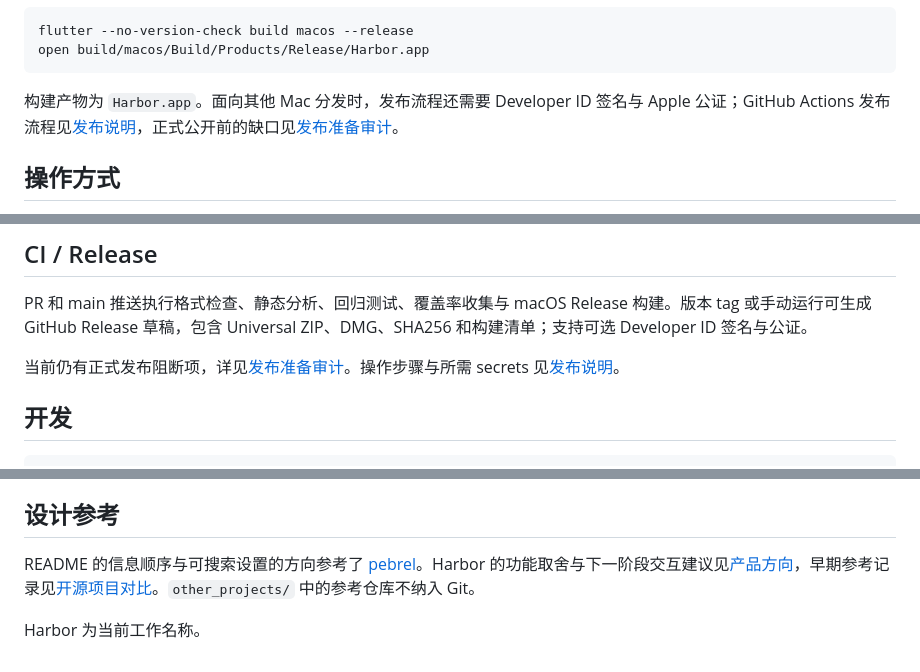
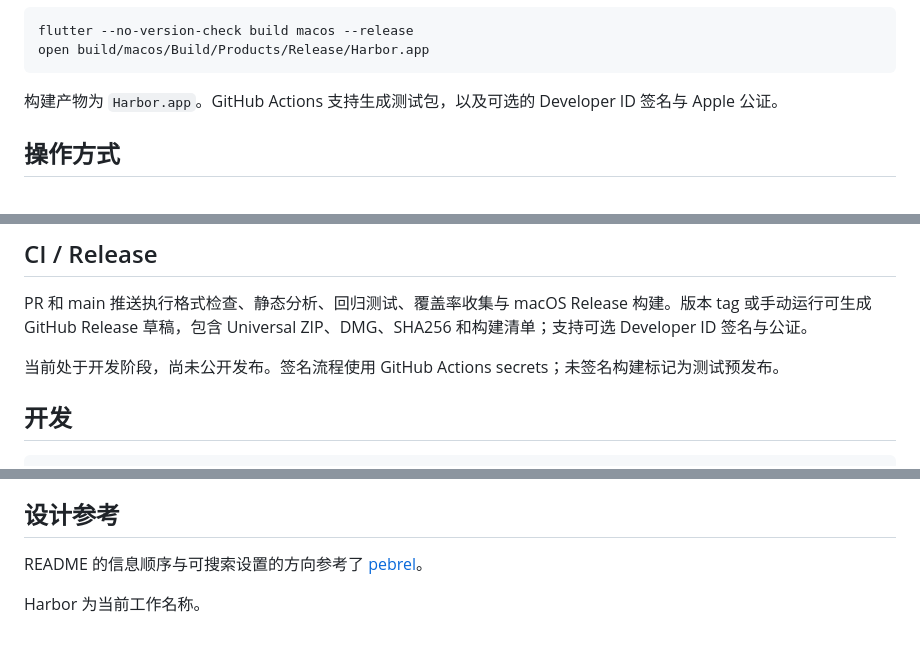
Before and after one commit to Mark4551124015/Harbor_ssh, a Markdown page: README.md, 3 parts joined by grey strips. GitHub-like rendering.

````diff
--- a/README.md
+++ b/README.md
@@ -87,7 +87,7 @@ flutter --no-version-check build macos --release
 open build/macos/Build/Products/Release/Harbor.app
 ```
 
-构建产物为 `Harbor.app`。面向其他 Mac 分发时，发布流程还需要 Developer ID 签名与 Apple 公证；GitHub Actions 发布流程见[发布说明](docs/releasing.md)，正式公开前的缺口见[发布准备审计](docs/release-readiness.md)。
+构建产物为 `Harbor.app`。GitHub Actions 支持生成测试包，以及可选的 Developer ID 签名与 Apple 公证。
 
 ## 操作方式
 
@@ -124,7 +124,7 @@ open build/macos/Build/Products/Release/Harbor.app
 
 PR 和 main 推送执行格式检查、静态分析、回归测试、覆盖率收集与 macOS Release 构建。版本 tag 或手动运行可生成 GitHub Release 草稿，包含 Universal ZIP、DMG、SHA256 和构建清单；支持可选 Developer ID 签名与公证。
 
-当前仍有正式发布阻断项，详见[发布准备审计](docs/release-readiness.md)。操作步骤与所需 secrets 见[发布说明](docs/releasing.md)。
+当前处于开发阶段，尚未公开发布。签名流程使用 GitHub Actions secrets；未签名构建标记为测试预发布。
 
 ## 开发
 
@@ -150,6 +150,6 @@ python3 scripts/generate_app_icon.py
 
 ## 设计参考
 
-README 的信息顺序与可搜索设置的方向参考了 [pebrel](https://github.com/Kuddev/pebrel)。Harbor 的功能取舍与下一阶段交互建议见[产品方向](docs/product-direction.md)，早期参考记录见[开源项目对比](docs/open-source-comparison.md)。`other_projects/` 中的参考仓库不纳入 Git。
+README 的信息顺序与可搜索设置的方向参考了 [pebrel](https://github.com/Kuddev/pebrel)。
 
 Harbor 为当前工作名称。
````
Also changed, not shown: other parts of README.md (+4 -4 lines), CHANGELOG.md (+1 -1 lines), CONTRIBUTING.md (+3 -1 lines), assets/screenshots/settings-light.png (added), assets/screenshots/workbench-dark.png (added), 2 other files.
